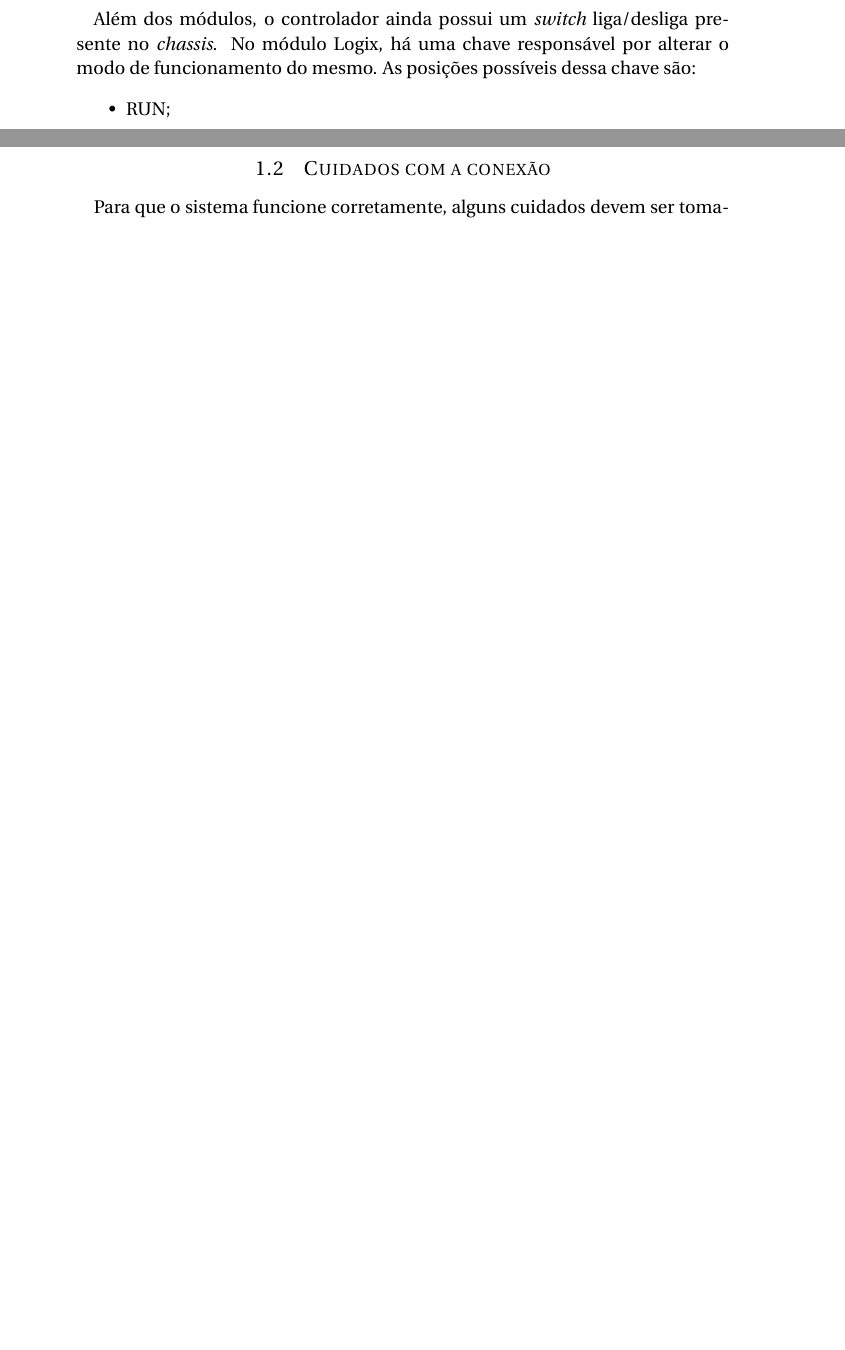
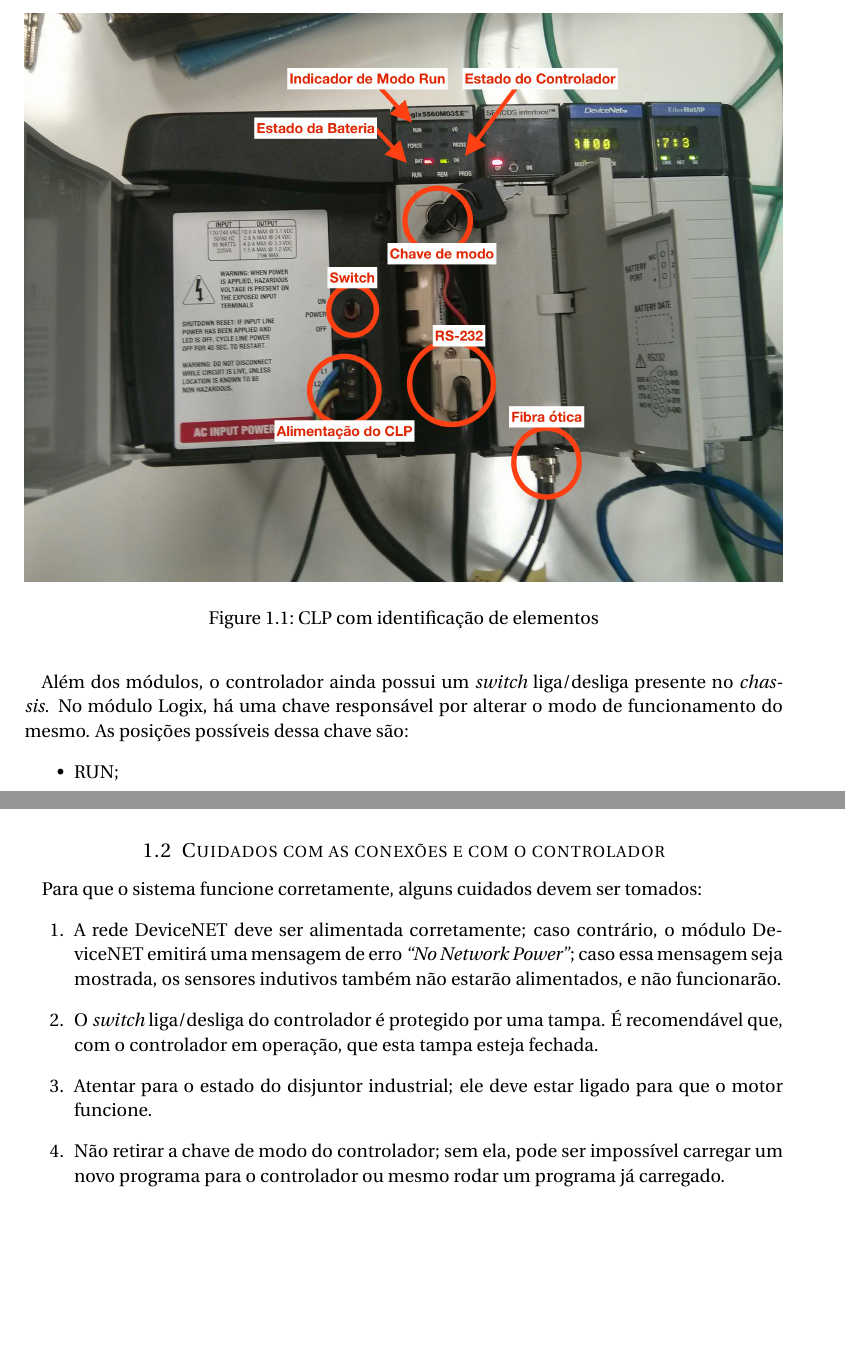
Before and after one commit to emanuelbarroso/tg_mecatronica_risers, a LaTeX document (Guias/Hardware/hardware.tex): two parts of pages 2 and 3 of 3 before the commit and two parts of pages 2 and 3 of 4 after it, joined at a grey line, cut at the place of the change, the shorter picture padded with empty space. Compiled offline with pdfLaTeX.

Commit message:
Adicionada figura ao guia

```diff
--- a/Guias/Hardware/hardware.tex
+++ b/Guias/Hardware/hardware.tex
@@ -18,7 +18,7 @@
 %	PACKAGES AND OTHER DOCUMENT CONFIGURATIONS
 %----------------------------------------------------------------------------------------
 
-\documentclass[a4paper,11pt]{article} % A4 paper and 11pt font size
+\documentclass[a4paper,11pt]{scrartcl} % A4 paper and 11pt font size
 
 \usepackage[T1]{fontenc} % Use 8-bit encoding that has 256 glyphs
 \usepackage[utf8]{inputenc}
@@ -27,7 +27,7 @@
 \usepackage{amsmath,amsfonts,amsthm} % Math packages
 
 \usepackage{lipsum} % Used for inserting dummy 'Lorem ipsum' text into the template
-
+\usepackage{graphicx}
 \usepackage{sectsty} % Allows customizing section commands
 \allsectionsfont{\centering \normalfont\scshape} % Make all sections centered, the default font and small caps
 
@@ -83,7 +83,13 @@
 %------------------------------------------------
 
 \subsubsection{Controlador Lógico-Programável}
-\paragraph{} O controlador lógico-programável (CLP) é a espinha dorsal da bancada. Ele é responsável por executar os comandos de controle vindos do computador sobre todos os elementos que estão conectados a ele.
+\begin{figure}[!ht]
+  \centering
+    \includegraphics[width=1\textwidth]{figures/hardware/CLP.jpg}
+    \caption{CLP com identificação de elementos\label{CLPcomentado}}
+\end{figure}
+
+\paragraph{} O controlador lógico-programável (CLP - ver Figura \ref{CLPcomentado}) é a espinha dorsal da bancada. Ele é responsável por executar os comandos de controle vindos do computador sobre todos os elementos que estão conectados a ele.
 \paragraph{} O CLP utilizado é fabricado pela \textit{Allen Bradley}, modelo Logix5560M03SE. Tal modelo possui memória lógica e de dados de 750 KiB, e memória de \textit{I/O} de 494 KiB. Há quatro módulos no \textit{chassis} do controlador:
 \begin{itemize}
   \item O próprio controlador;
@@ -108,9 +114,14 @@
 \paragraph{} Os sensores indutivos são elementos detectores de presença, particularmente de objetos metálicos. Eles funcionam através da variação de campo magnético ocasionada pela presença do objeto a ser identificado. Tal variação de campo magnético provoca uma variação de corrente dentro do sensor, alterando seu estado.
 \paragraph{} Na presente bancada, há 6 sensores indutivos da família 871TM, fabricados pela \textit{Allen Bradley}. Eles são alimentados com tensão de 24 V, que está dentro dos limites padrão. São sensores feitos de aço, adaptados a ambientes industriais.
 
-\subsection{Cuidados com a conexão}
+\subsection{Cuidados com as conexões e com o controlador}
 \paragraph{} Para que o sistema funcione corretamente, alguns cuidados devem ser tomados:
-
+\begin{enumerate}
+  \item A rede DeviceNET deve ser alimentada corretamente; caso contrário, o módulo DeviceNET emitirá uma mensagem de erro \textit{``No Network Power''}; caso essa mensagem seja mostrada, os sensores indutivos também não estarão alimentados, e não funcionarão.
+  \item O \textit{switch} liga/desliga do controlador é protegido por uma tampa. É recomendável que, com o controlador em operação, que esta tampa esteja fechada.
+  \item Atentar para o estado do disjuntor industrial; ele deve estar ligado para que o motor funcione.
+  \item Não retirar a chave de modo do controlador; sem ela, pode ser impossível carregar um novo programa para o controlador ou mesmo rodar um programa já carregado.
+\end{enumerate}
 
 %----------------------------------------------------------------------------------------
 %	PROBLEM 2
```
